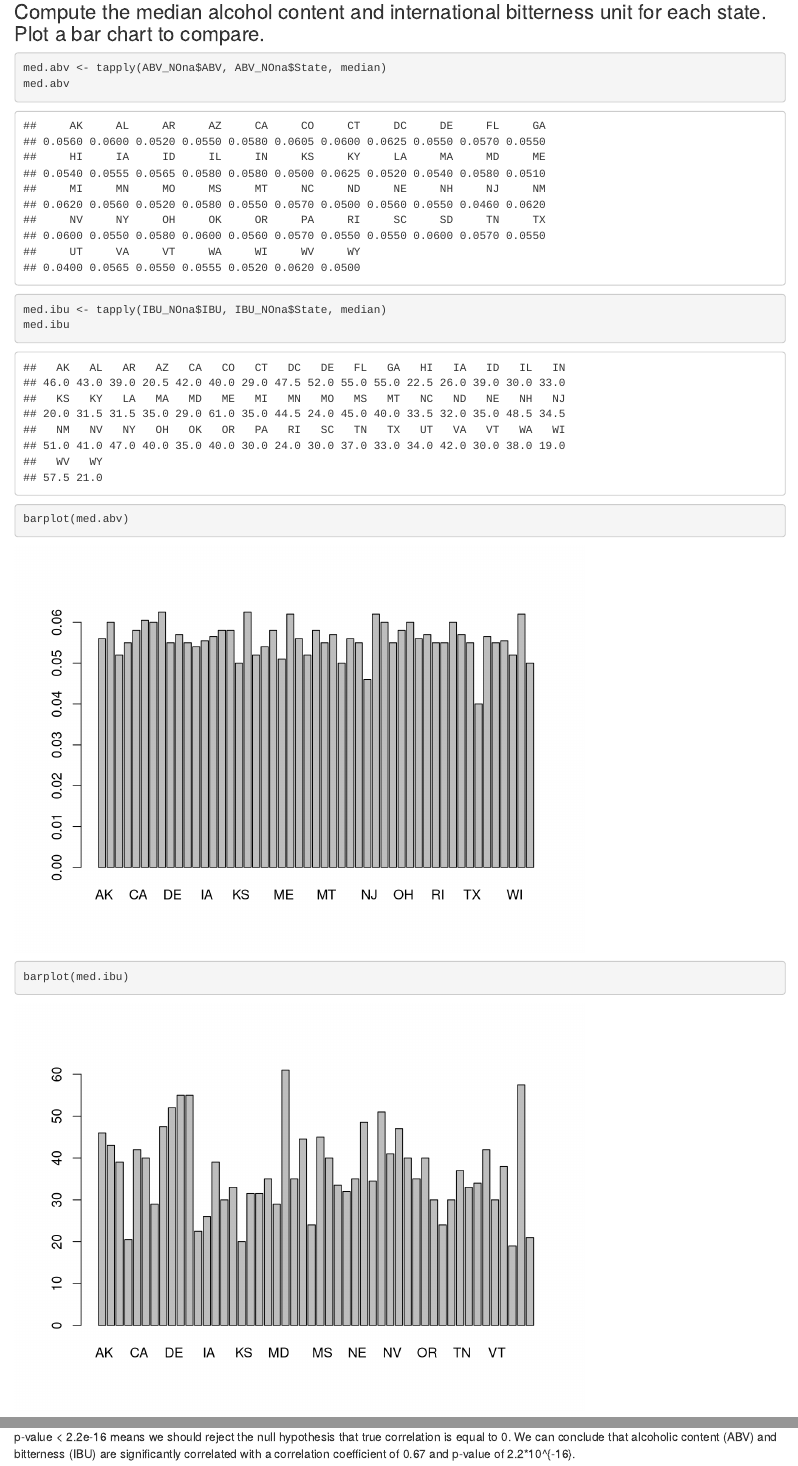
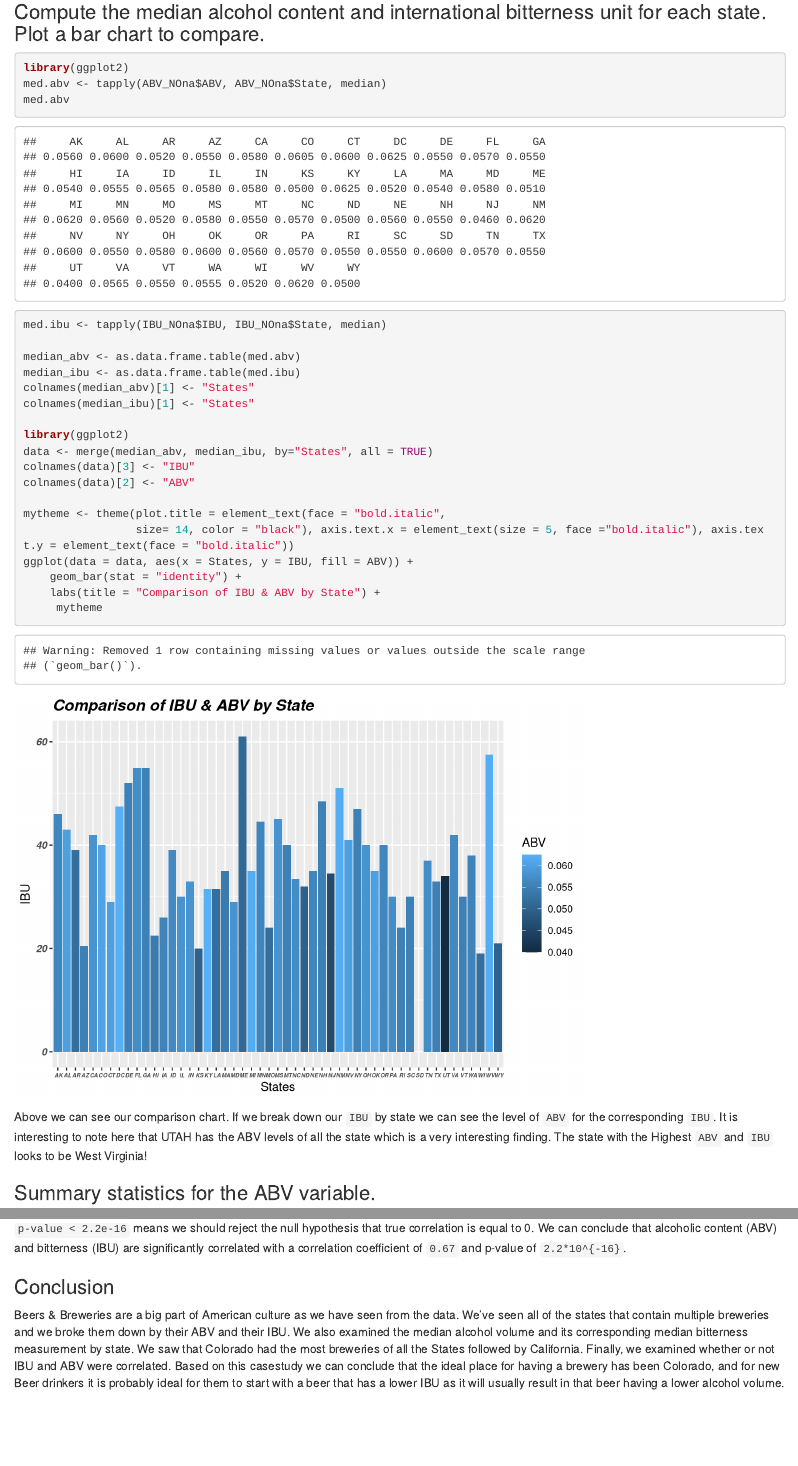
Before and after one commit to TheQuengineer/msds6306_casestudy1, an R Markdown document (report.Rmd): the page in a window 1100 px wide, from 6840 px down, and a second part further down, joined at a grey line. Rendered offline with R 4.5, knitr and Pandoc, with nearby package versions.

Commit message:
Added conclusion and finishing touches on graph

````diff
--- a/report.Rmd
+++ b/report.Rmd
@@ -108,14 +108,30 @@ Based on data we have State Colorado (CO) has the maximum alcoholic (Lee Hill Se
 ### Compute the median alcohol content and international bitterness unit for each state. Plot a bar chart to compare.
 
 ```{r}
+library(ggplot2)
 med.abv <- tapply(ABV_NOna$ABV, ABV_NOna$State, median)
 med.abv
 med.ibu <- tapply(IBU_NOna$IBU, IBU_NOna$State, median)
-med.ibu
-barplot(med.abv)
-barplot(med.ibu)
+
+median_abv <- as.data.frame.table(med.abv)
+median_ibu <- as.data.frame.table(med.ibu)
+colnames(median_abv)[1] <- "States"
+colnames(median_ibu)[1] <- "States"
+
+library(ggplot2)
+data <- merge(median_abv, median_ibu, by="States", all = TRUE)
+colnames(data)[3] <- "IBU"
+colnames(data)[2] <- "ABV"
+
+mytheme <- theme(plot.title = element_text(face = "bold.italic",
+                 size= 14, color = "black"), axis.text.x = element_text(size = 5, face ="bold.italic"), axis.text.y = element_text(face = "bold.italic"))
+ggplot(data = data, aes(x = States, y = IBU, fill = ABV)) +
+    geom_bar(stat = "identity") +
+    labs(title = "Comparison of IBU & ABV by State") +
+     mytheme
 ```
 
+Above we can see our comparison chart. If we break down our `IBU` by state we can see the level of `ABV` for the corresponding `IBU`. It is interesting to note here that UTAH has the ABV levels of all the state which is a very interesting finding. The state with the Highest `ABV` and `IBU` looks to be West Virginia!
 
 ### Summary statistics for the ABV variable.
 
@@ -157,4 +173,8 @@ Lets check correlation value using next code:
 ```{r}
 cor.test(breweriesandbeers$ABV,breweriesandbeers$IBU)
 ```
-p-value < 2.2e-16 means we should reject the null hypothesis that true correlation is equal to 0. We can conclude that alcoholic content (ABV) and bitterness (IBU) are significantly correlated with a correlation coefficient of 0.67 and p-value of 2.2*10^{-16}.
+`p-value < 2.2e-16` means we should reject the null hypothesis that true correlation is equal to 0. We can conclude that alcoholic content (ABV) and bitterness (IBU) are significantly correlated with a correlation coefficient of `0.67` and p-value of `2.2*10^{-16}`.
+
+### Conclusion
+
+Beers & Breweries are a big part of American culture as we have seen from the data. We've seen all of the states that contain multiple breweries and we broke them down by their ABV and their IBU. We also examined the median alcohol volume and its corresponding median bitterness measurement by state. We saw that Colorado had the most breweries of all the States followed by California. Finally, we examined whether or not IBU and ABV were correlated. Based on this casestudy we can conclude that the ideal place for having a brewery has been Colorado, and for new Beer drinkers it is probably ideal for them to start with a beer that has a lower IBU as it will usually result in that beer having a lower alcohol volume.
````
Also changed, not shown: report.html.
